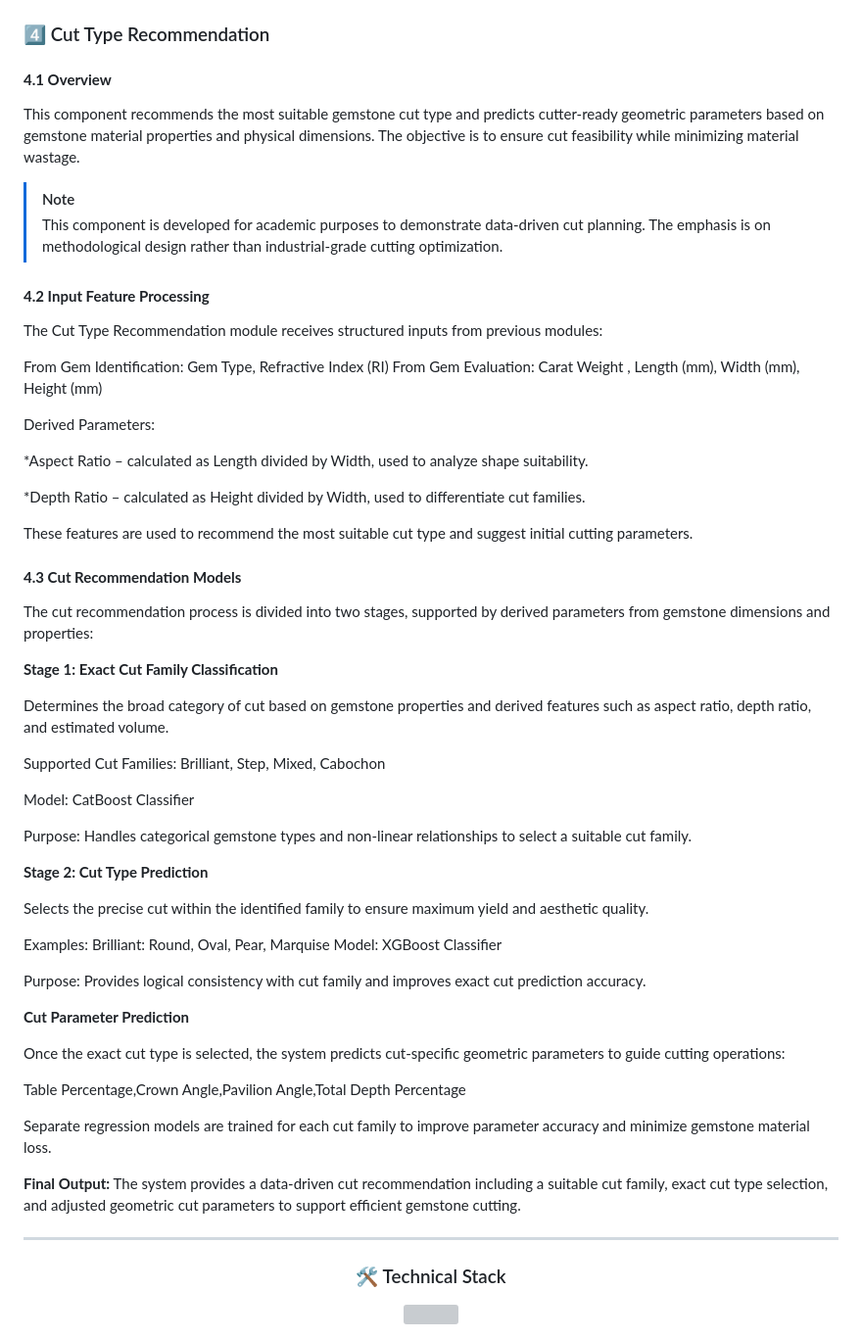
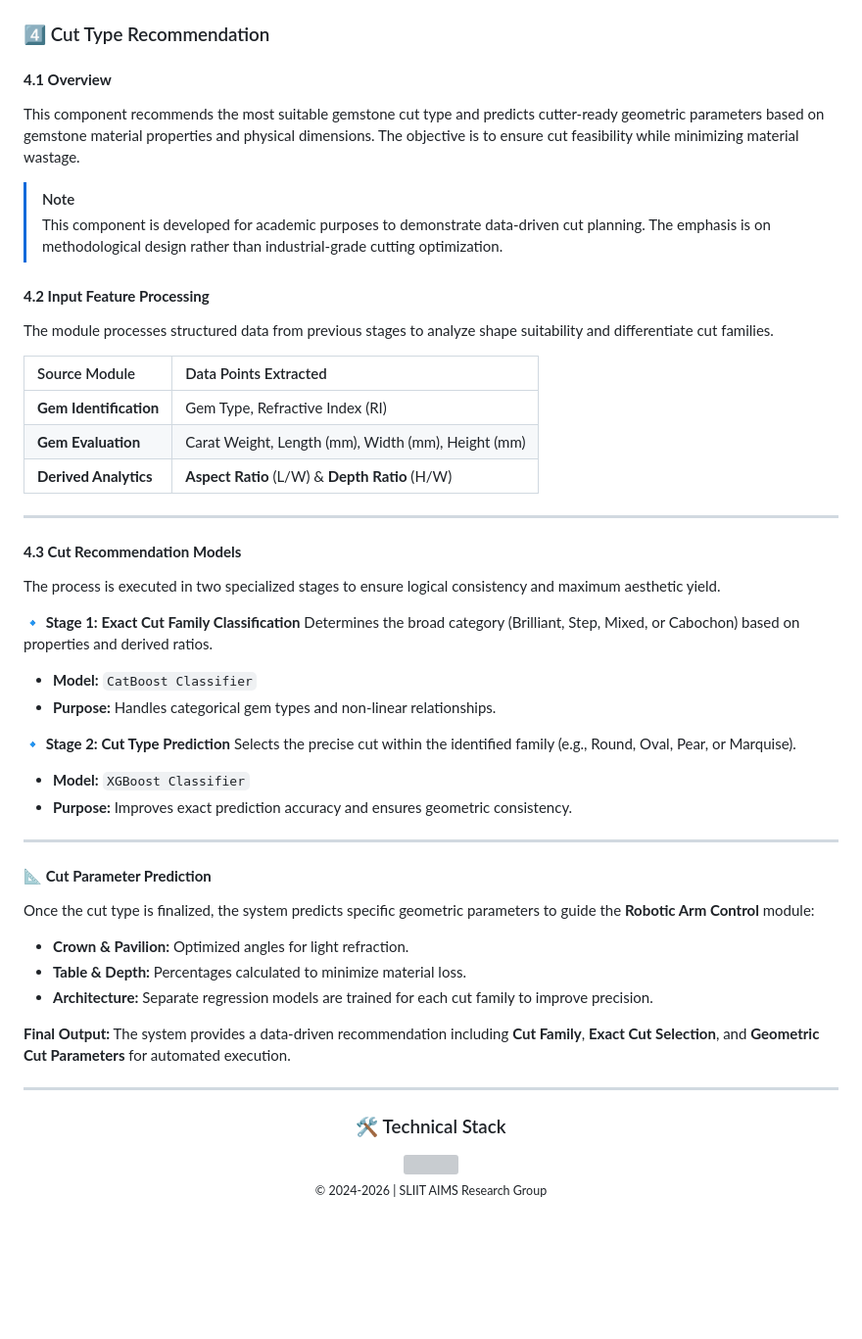
Before and after one commit to Hasindu-Dilshan/intelligent-gem-cutting-robot-arm-research, a Markdown page: README.md, the part around the change. Shown at 98% size. Rendered like a GitHub page; blank space fills up the shorter version; grey boxes are pictures that could not be loaded.

```diff
--- a/README.md
+++ b/README.md
@@ -152,68 +152,56 @@ The system estimates the gemstone value by combining detected defects, measured
 ### 4️⃣ Cut Type Recommendation
 
 #### **4.1 Overview**
-
 This component recommends the most suitable gemstone cut type and predicts cutter-ready geometric parameters based on gemstone material properties and physical dimensions. The objective is to ensure cut feasibility while minimizing material wastage.
 
 > [!NOTE]
->This component is developed for academic purposes to demonstrate data-driven cut planning. The emphasis is on methodological design rather than industrial-grade cutting optimization.
+> This component is developed for academic purposes to demonstrate data-driven cut planning. The emphasis is on methodological design rather than industrial-grade cutting optimization.
+
+
 
 #### **4.2 Input Feature Processing**
+The module processes structured data from previous stages to analyze shape suitability and differentiate cut families.
 
-The Cut Type Recommendation module receives structured inputs from previous modules:
-
-From Gem Identification: Gem Type, Refractive Index (RI)
-From Gem Evaluation: Carat Weight , Length (mm), Width (mm), Height (mm)
-
-Derived Parameters:
-
-*Aspect Ratio – calculated as Length divided by Width, used to analyze shape suitability.
-
-*Depth Ratio – calculated as Height divided by Width, used to differentiate cut families.
-
-These features are used to recommend the most suitable cut type and suggest initial cutting parameters.
-
-#### **4.3 Cut Recommendation Models**
-
-The cut recommendation process is divided into two stages, supported by derived parameters from gemstone dimensions and properties:
-
-**Stage 1: Exact Cut Family Classification**
-
-Determines the broad category of cut based on gemstone properties and derived features such as aspect ratio, depth ratio, and estimated volume.
-
-Supported Cut Families: Brilliant, Step, Mixed, Cabochon
-
-Model: CatBoost Classifier
-
-Purpose: Handles categorical gemstone types and non-linear relationships to select a suitable cut family.
-
-**Stage 2: Cut Type Prediction**
-
-Selects the precise cut within the identified family to ensure maximum yield and aesthetic quality.
-
-Examples:
-Brilliant: Round, Oval, Pear, Marquise
-Model: XGBoost Classifier
-
-Purpose: Provides logical consistency with cut family and improves exact cut prediction accuracy.
-
-**Cut Parameter Prediction**
-
-Once the exact cut type is selected, the system predicts cut-specific geometric parameters to guide cutting operations:
-
-Table Percentage,Crown Angle,Pavilion Angle,Total Depth Percentage
-
-Separate regression models are trained for each cut family to improve parameter accuracy and minimize gemstone material loss.
-
-**Final Output:**
-The system provides a data-driven cut recommendation including a suitable cut family, exact cut type selection, and adjusted geometric cut parameters to support efficient gemstone cutting.
+| Source Module | Data Points Extracted |
+| :--- | :--- |
+| **Gem Identification** | Gem Type, Refractive Index (RI) |
+| **Gem Evaluation** | Carat Weight, Length (mm), Width (mm), Height (mm) |
+| **Derived Analytics** | **Aspect Ratio** (L/W) & **Depth Ratio** (H/W) |
 
 ---
 
+#### **4.3 Cut Recommendation Models**
+The process is executed in two specialized stages to ensure logical consistency and maximum aesthetic yield.
+
+**🔹 Stage 1: Exact Cut Family Classification**
+Determines the broad category (Brilliant, Step, Mixed, or Cabochon) based on properties and derived ratios.
+* **Model:** `CatBoost Classifier`
+* **Purpose:** Handles categorical gem types and non-linear relationships.
+
+**🔹 Stage 2: Cut Type Prediction**
+Selects the precise cut within the identified family (e.g., Round, Oval, Pear, or Marquise).
+* **Model:** `XGBoost Classifier`
+* **Purpose:** Improves exact prediction accuracy and ensures geometric consistency.
+
+---
+
+#### **📐 Cut Parameter Prediction**
+Once the cut type is finalized, the system predicts specific geometric parameters to guide the **Robotic Arm Control** module:
+
+* **Crown & Pavilion:** Optimized angles for light refraction.
+* **Table & Depth:** Percentages calculated to minimize material loss.
+* **Architecture:** Separate regression models are trained for each cut family to improve precision.
+
+**Final Output:**
+The system provides a data-driven recommendation including **Cut Family**, **Exact Cut Selection**, and **Geometric Cut Parameters** for automated execution.
+
+---
 
 <div align="center">
 
 ### 🛠️ Technical Stack
 <img src="https://skillicons.dev/icons?i=ros,raspberrypi,linux,python,cpp,ubuntu,pytorch,tensorflow,opencv" />
 
+<sub>© 2024-2026 | SLIIT AIMS Research Group</sub>
+
 </div>
```
